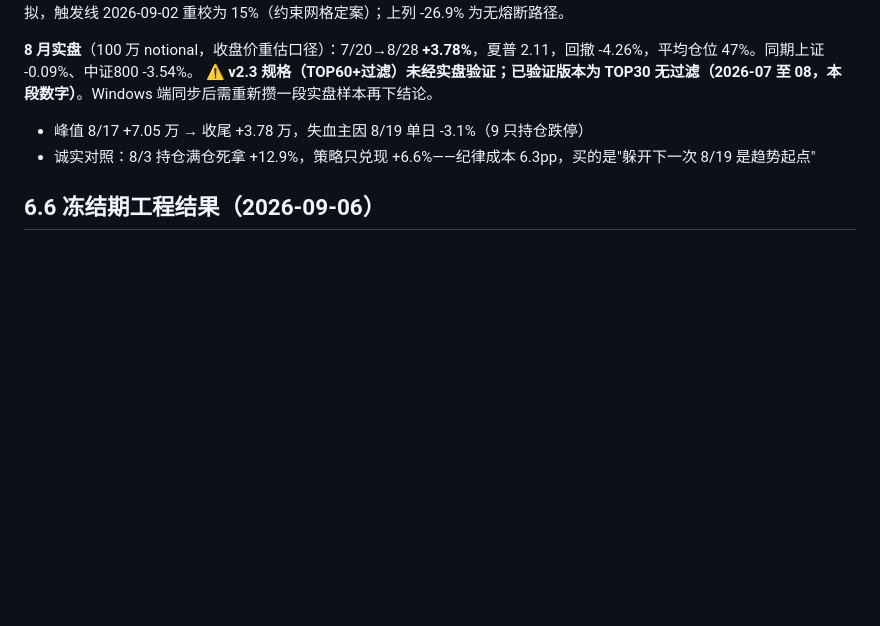
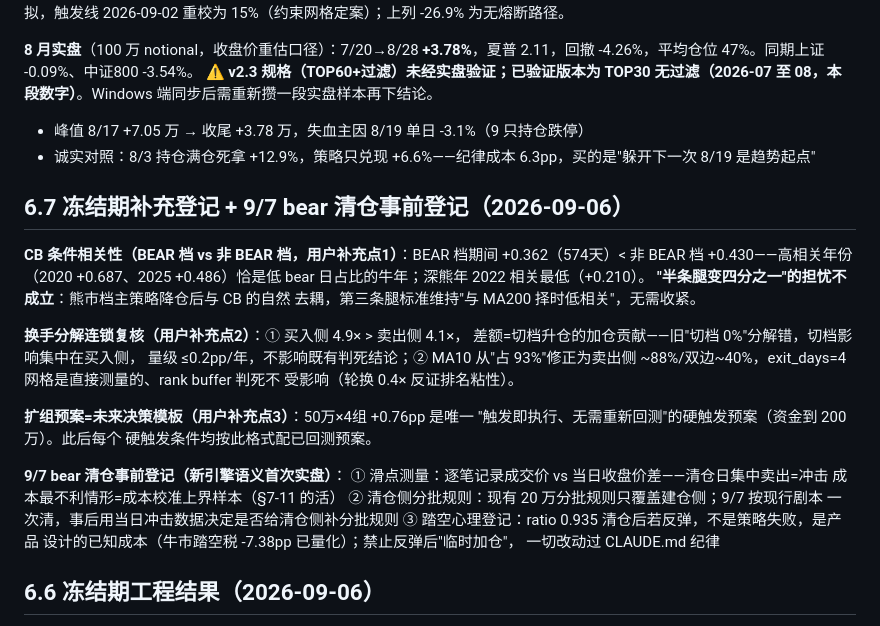
Before and after one commit to SawyerXL/quant, a Markdown page: docs/qmt_strategy_spec.md, the part around the change. GitHub-like rendering; blank space fills up the shorter version.

Commit message:
§6.7: CB条件相关性(熊市更分散, 门槛不收紧)+换手连锁复核+9/7清仓事前登记
BEAR档相关+0.362<非BEAR+0.430, 高相关年份是牛年, 深熊年2022最低
——半条腿担忧不成立。切档贡献在买入侧(≤0.2pp), MA10占比修正为
卖出侧88%/双边40%, 判死结论均不受影响。扩组预案=硬触发决策模板。
9/7清仓登记: 滑点测量(冲击上界样本)/清仓侧分批规则待事后定/踏空
心理登记(反弹不临时加仓)。

Co-Authored-By: Claude <noreply@anthropic.com>

```diff
--- a/docs/qmt_strategy_spec.md
+++ b/docs/qmt_strategy_spec.md
@@ -168,6 +168,33 @@ Windows QMT (仅执行)                       Linux 服务器 (研究/信号)
 ⚠️ **v2.3 规格（TOP60+过滤）未经实盘验证；已验证版本为 TOP30 无过滤（2026-07 至 08，本段数字）**。Windows 端同步后需重新攒一段实盘样本再下结论。
 - 峰值 8/17 +7.05 万 → 收尾 +3.78 万，失血主因 8/19 单日 -3.1%（9 只持仓跌停）
 - 诚实对照：8/3 持仓满仓死拿 +12.9%，策略只兑现 +6.6%——纪律成本 6.3pp，买的是"躲开下一次 8/19 是趋势起点"
+
+## 6.7 冻结期补充登记 + 9/7 bear 清仓事前登记（2026-09-06）
+
+**CB 条件相关性（BEAR 档 vs 非 BEAR 档，用户补充点1）**：BEAR 档期间
++0.362（574天）< 非 BEAR 档 +0.430——高相关年份（2020 +0.687、2025
++0.486）恰是低 bear 日占比的牛年；深熊年 2022 相关最低（+0.210）。
+**"半条腿变四分之一"的担忧不成立**：熊市档主策略降仓后与 CB 的自然
+去耦，第三条腿标准维持"与 MA200 择时低相关"，无需收紧。
+
+**换手分解连锁复核（用户补充点2）**：① 买入侧 4.9× > 卖出侧 4.1×，
+差额=切档升仓的加仓贡献——旧"切档 0%"分解错，切档影响集中在买入侧，
+量级 ≤0.2pp/年，不影响既有判死结论；② MA10 从"占 93%"修正为卖出侧
+~88%/双边~40%，exit_days=4 网格是直接测量的、rank buffer 判死不
+受影响（轮换 0.4× 反证排名粘性）。
+
+**扩组预案=未来决策模板（用户补充点3）**：50万×4组 +0.76pp 是唯一
+"触发即执行、无需重新回测"的硬触发预案（资金到 200 万）。此后每个
+硬触发条件均按此格式配已回测预案。
+
+**9/7 bear 清仓事前登记（新引擎语义首次实盘）**：
+① 滑点测量：逐笔记录成交价 vs 当日收盘价差——清仓日集中卖出=冲击
+成本最不利情形=成本校准上界样本（§7-11 的活）
+② 清仓侧分批规则：现有 20 万分批规则只覆盖建仓侧；9/7 按现行剧本
+一次清，事后用当日冲击数据决定是否给清仓侧补分批规则
+③ 踏空心理登记：ratio 0.935 清仓后若反弹，不是策略失败，是产品
+设计的已知成本（牛市踏空税 -7.38pp 已量化）；禁止反弹后"临时加仓"，
+一切改动过 CLAUDE.md 纪律
 
 ## 6.6 冻结期工程结果（2026-09-06）
 
```
